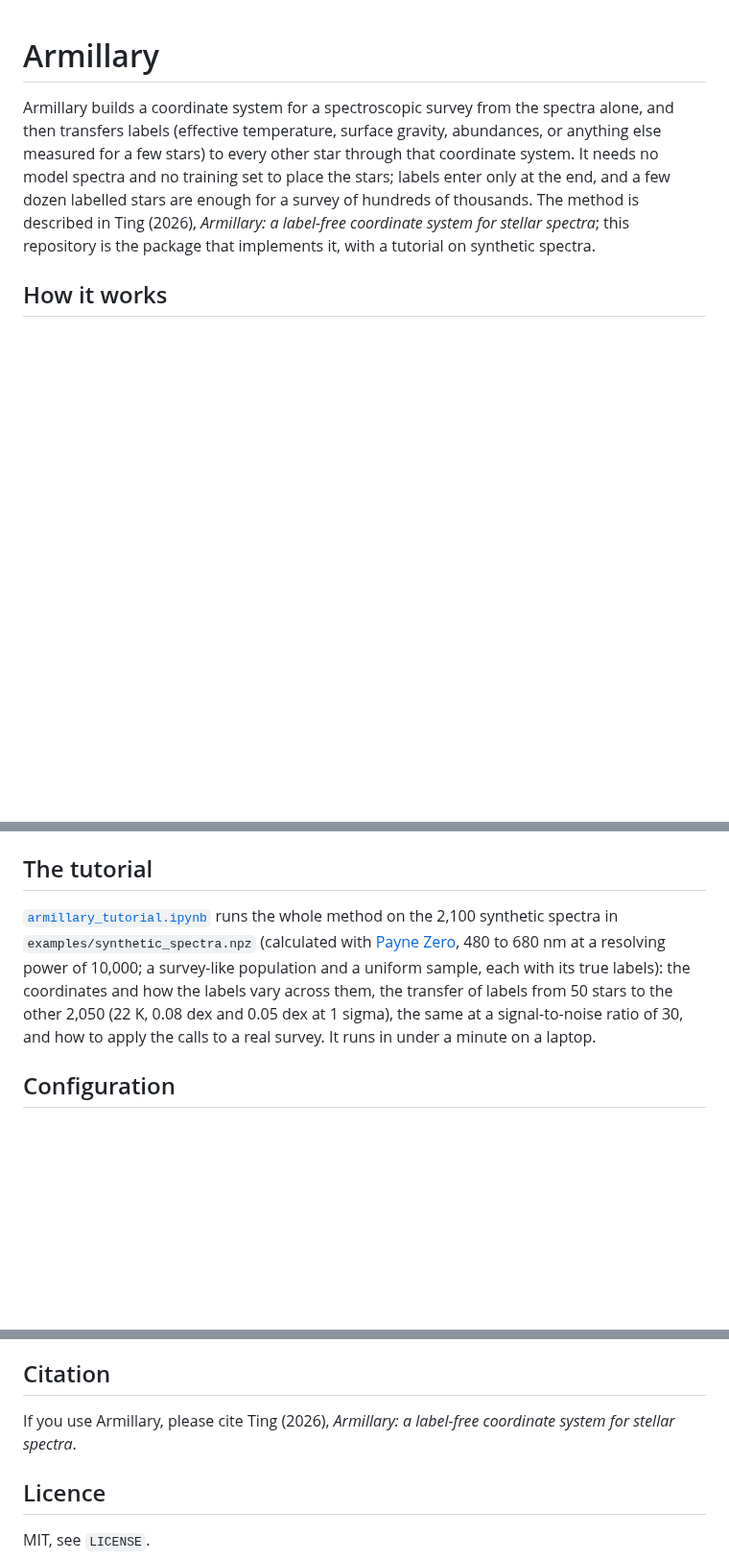
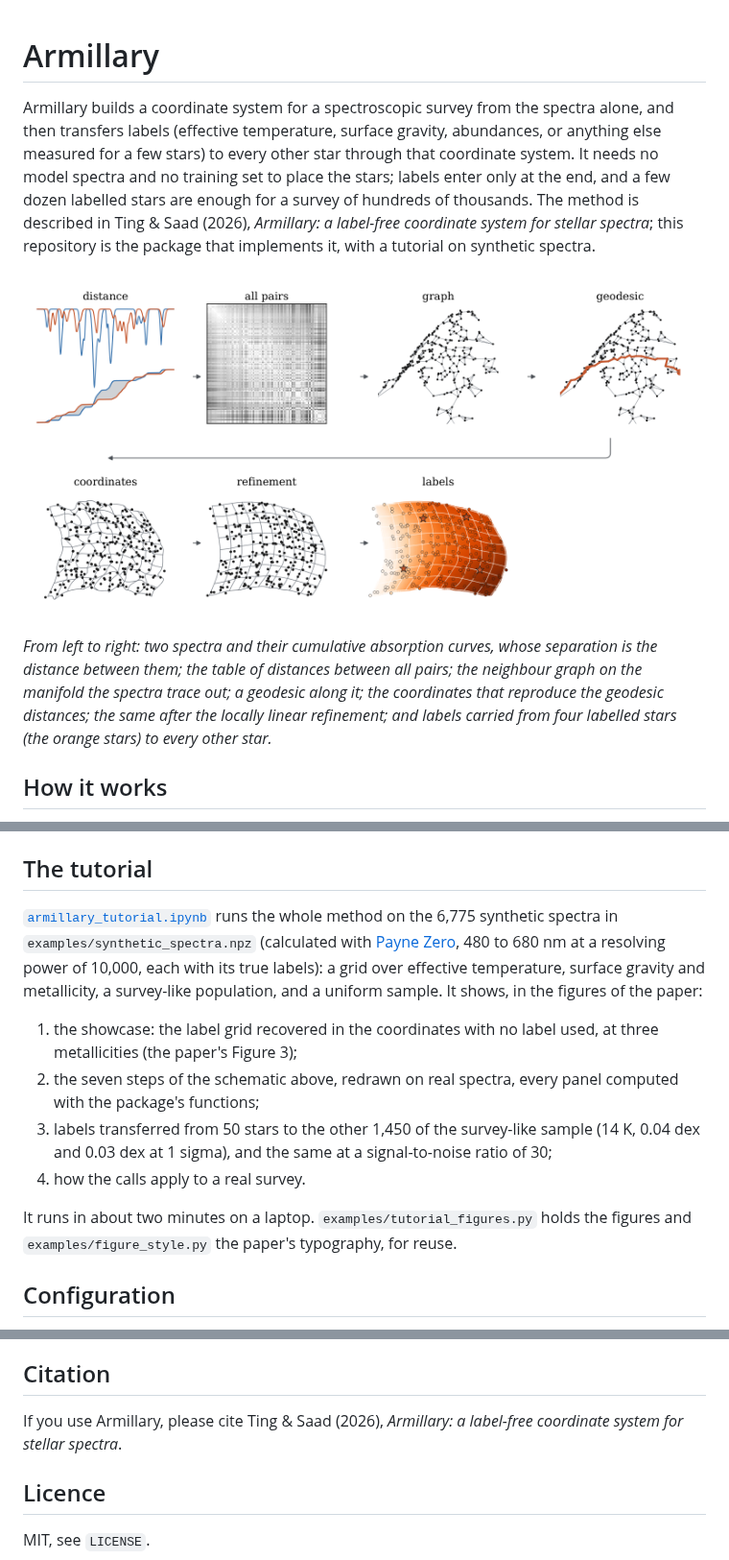
Before and after one commit to tingyuansen/armillary, a Markdown page: README.md, 3 parts joined by grey strips. Shown at 96% size. Rendered like a GitHub page; pictures changed too: examples/armillary_schematic.png (added); blank space fills up the shorter version.

Commit message:
Self-contained docstrings; the tutorial around the grid showcase; the schematic in the README; Ting & Saad
Co-Authored-By: Claude Opus 5 <noreply@anthropic.com>

```diff
--- a/README.md
+++ b/README.md
@@ -1,6 +1,10 @@
 # Armillary
 
-Armillary builds a coordinate system for a spectroscopic survey from the spectra alone, and then transfers labels (effective temperature, surface gravity, abundances, or anything else measured for a few stars) to every other star through that coordinate system. It needs no model spectra and no training set to place the stars; labels enter only at the end, and a few dozen labelled stars are enough for a survey of hundreds of thousands. The method is described in Ting (2026), *Armillary: a label-free coordinate system for stellar spectra*; this repository is the package that implements it, with a tutorial on synthetic spectra.
+Armillary builds a coordinate system for a spectroscopic survey from the spectra alone, and then transfers labels (effective temperature, surface gravity, abundances, or anything else measured for a few stars) to every other star through that coordinate system. It needs no model spectra and no training set to place the stars; labels enter only at the end, and a few dozen labelled stars are enough for a survey of hundreds of thousands. The method is described in Ting & Saad (2026), *Armillary: a label-free coordinate system for stellar spectra*; this repository is the package that implements it, with a tutorial on synthetic spectra.
+
+![The seven steps of Armillary](examples/armillary_schematic.png)
+
+*From left to right: two spectra and their cumulative absorption curves, whose separation is the distance between them; the table of distances between all pairs; the neighbour graph on the manifold the spectra trace out; a geodesic along it; the coordinates that reproduce the geodesic distances; the same after the locally linear refinement; and labels carried from four labelled stars (the orange stars) to every other star.*
 
 ## How it works
 
@@ -55,7 +59,14 @@ Y = F.propagate(z["labels"], labelled_index=labelled)   # labels for every star,
 
 ## The tutorial
 
-[`armillary_tutorial.ipynb`](armillary_tutorial.ipynb) runs the whole method on the 2,100 synthetic spectra in `examples/synthetic_spectra.npz` (calculated with [Payne Zero](https://github.com/tingyuansen/payne-zero), 480 to 680 nm at a resolving power of 10,000; a survey-like population and a uniform sample, each with its true labels): the coordinates and how the labels vary across them, the transfer of labels from 50 stars to the other 2,050 (22 K, 0.08 dex and 0.05 dex at 1 sigma), the same at a signal-to-noise ratio of 30, and how to apply the calls to a real survey. It runs in under a minute on a laptop.
+[`armillary_tutorial.ipynb`](armillary_tutorial.ipynb) runs the whole method on the 6,775 synthetic spectra in `examples/synthetic_spectra.npz` (calculated with [Payne Zero](https://github.com/tingyuansen/payne-zero), 480 to 680 nm at a resolving power of 10,000, each with its true labels): a grid over effective temperature, surface gravity and metallicity, a survey-like population, and a uniform sample. It shows, in the figures of the paper:
+
+1. the showcase: the label grid recovered in the coordinates with no label used, at three metallicities (the paper's Figure 3);
+2. the seven steps of the schematic above, redrawn on real spectra, every panel computed with the package's functions;
+3. labels transferred from 50 stars to the other 1,450 of the survey-like sample (14 K, 0.04 dex and 0.03 dex at 1 sigma), and the same at a signal-to-noise ratio of 30;
+4. how the calls apply to a real survey.
+
+It runs in about two minutes on a laptop. `examples/tutorial_figures.py` holds the figures and `examples/figure_style.py` the paper's typography, for reuse.
 
 ## Configuration
 
@@ -92,7 +103,7 @@ They check the feature vectors against the pixel-level integral of the distance,
 
 ## Citation
 
-If you use Armillary, please cite Ting (2026), *Armillary: a label-free coordinate system for stellar spectra*.
+If you use Armillary, please cite Ting & Saad (2026), *Armillary: a label-free coordinate system for stellar spectra*.
 
 ## Licence
 
```
Also changed, not shown: 12 other files.
